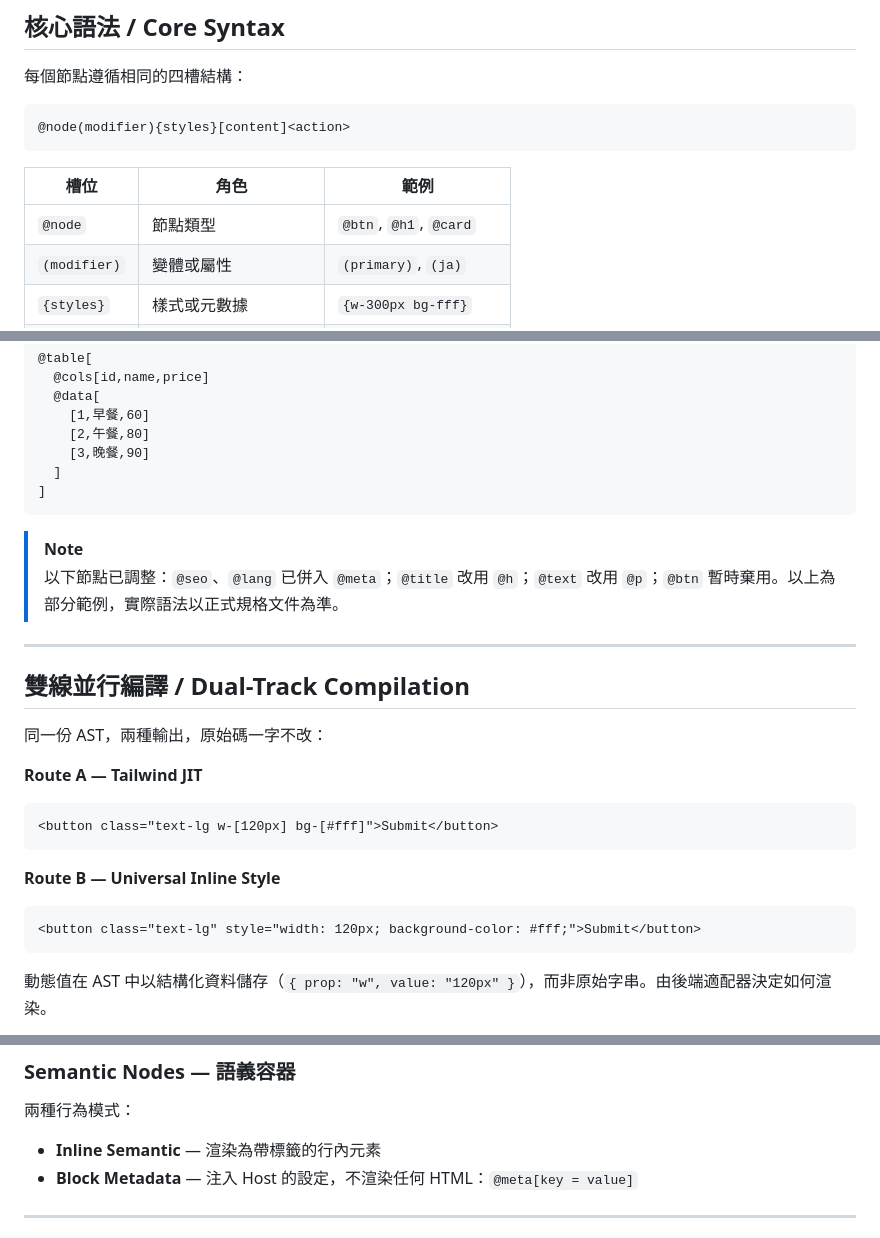
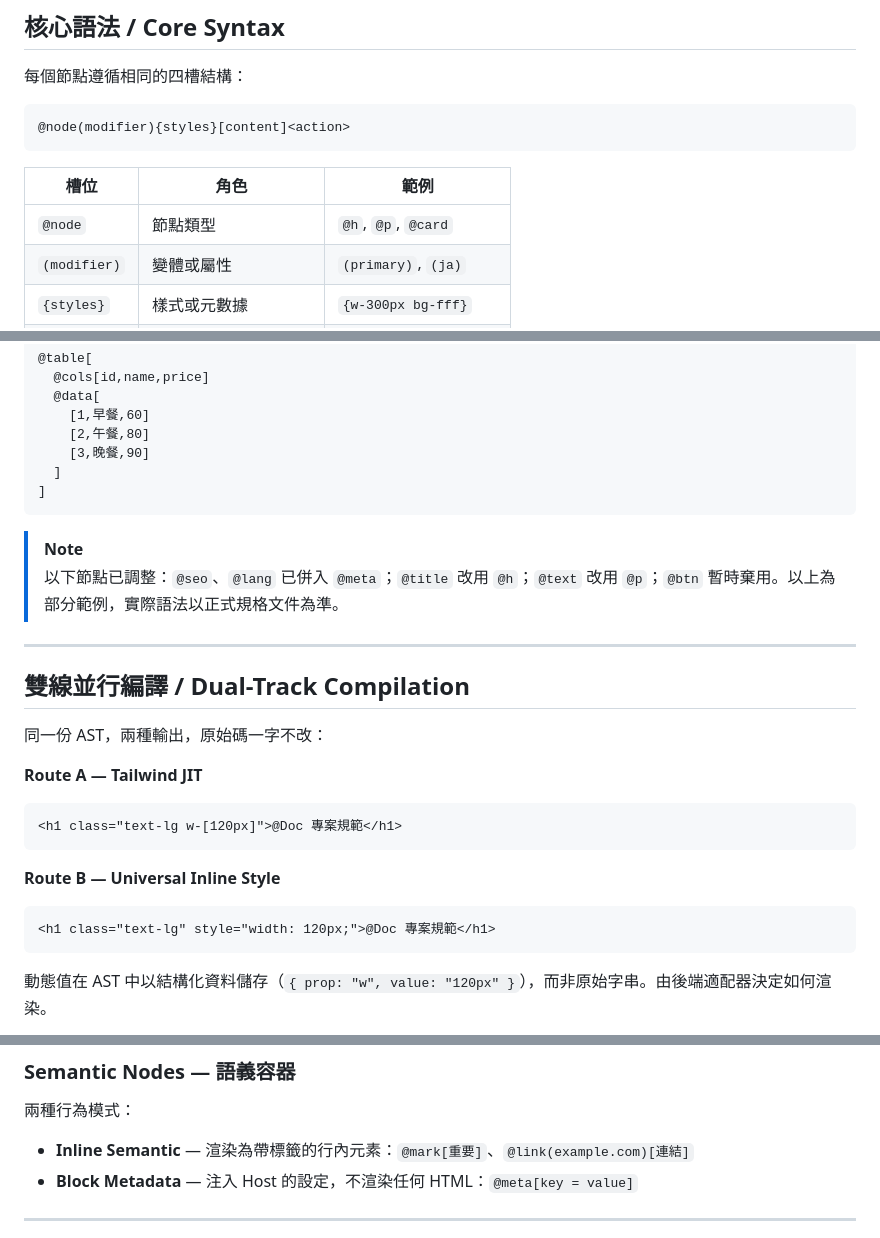
Before and after one commit to WEDC-Studio-Official/AtDoc, a Markdown page: README.md, 3 parts joined by grey strips. Rendered like a GitHub page.

Commit message:
更新 : 調整 README.md 中的節點範例，將 `@btn` 替換為 `@h` 和 `@p`，並更新 Container Blocks 語義參考文件中的 FAQ 範例格式

````diff
--- a/README.md
+++ b/README.md
@@ -134,7 +134,7 @@ Structure and presentation are fully separated. Semantics live in the notation,
 
 | 槽位 | 角色 | 範例 |
 |---|---|---|
-| `@node` | 節點類型 | `@btn`, `@h1`, `@card` |
+| `@node` | 節點類型 | `@h`, `@p`, `@card` |
 | `(modifier)` | 變體或屬性 | `(primary)`, `(ja)` |
 | `{styles}` | 樣式或元數據 | `{w-300px bg-fff}` |
 | `[content]` | 內容槽位 ── **全域唯一** | `[Submit]` |
@@ -173,8 +173,10 @@ description = AI-native semantic document runtime
 ]
 ```
 
+
 > [!NOTE]
 > 以下節點已調整：`@seo`、`@lang` 已併入 `@meta`；`@title` 改用 `@h`；`@text` 改用 `@p`；`@btn` 暫時棄用。以上為部分範例，實際語法以正式規格文件為準。
+
 ---
 
 ## 雙線並行編譯 / Dual-Track Compilation
@@ -183,12 +185,12 @@ description = AI-native semantic document runtime
 
 **Route A — Tailwind JIT**
 ```html
-<button class="text-lg w-[120px] bg-[#fff]">Submit</button>
+<h1 class="text-lg w-[120px]">@Doc 專案規範</h1>
 ```
 
 **Route B — Universal Inline Style**
 ```html
-<button class="text-lg" style="width: 120px; background-color: #fff;">Submit</button>
+<h1 class="text-lg" style="width: 120px;">@Doc 專案規範</h1>
 ```
 
 動態值在 AST 中以結構化資料儲存（`{ prop: "w", value: "120px" }`），而非原始字串。由後端適配器決定如何渲染。
@@ -207,7 +209,7 @@ Dynamic values live in the AST as structured data, not raw strings. The adapter
 ### Semantic Nodes — 語義容器
 兩種行為模式：
 
-- **Inline Semantic** — 渲染為帶標籤的行內元素
+- **Inline Semantic** — 渲染為帶標籤的行內元素：`@mark[重要]`、`@link(example.com)[連結]`
 - **Block Metadata** — 注入 Host 的設定，不渲染任何 HTML：`@meta[key = value]`
 
 ---
````
Also changed, not shown: 1 other file.
